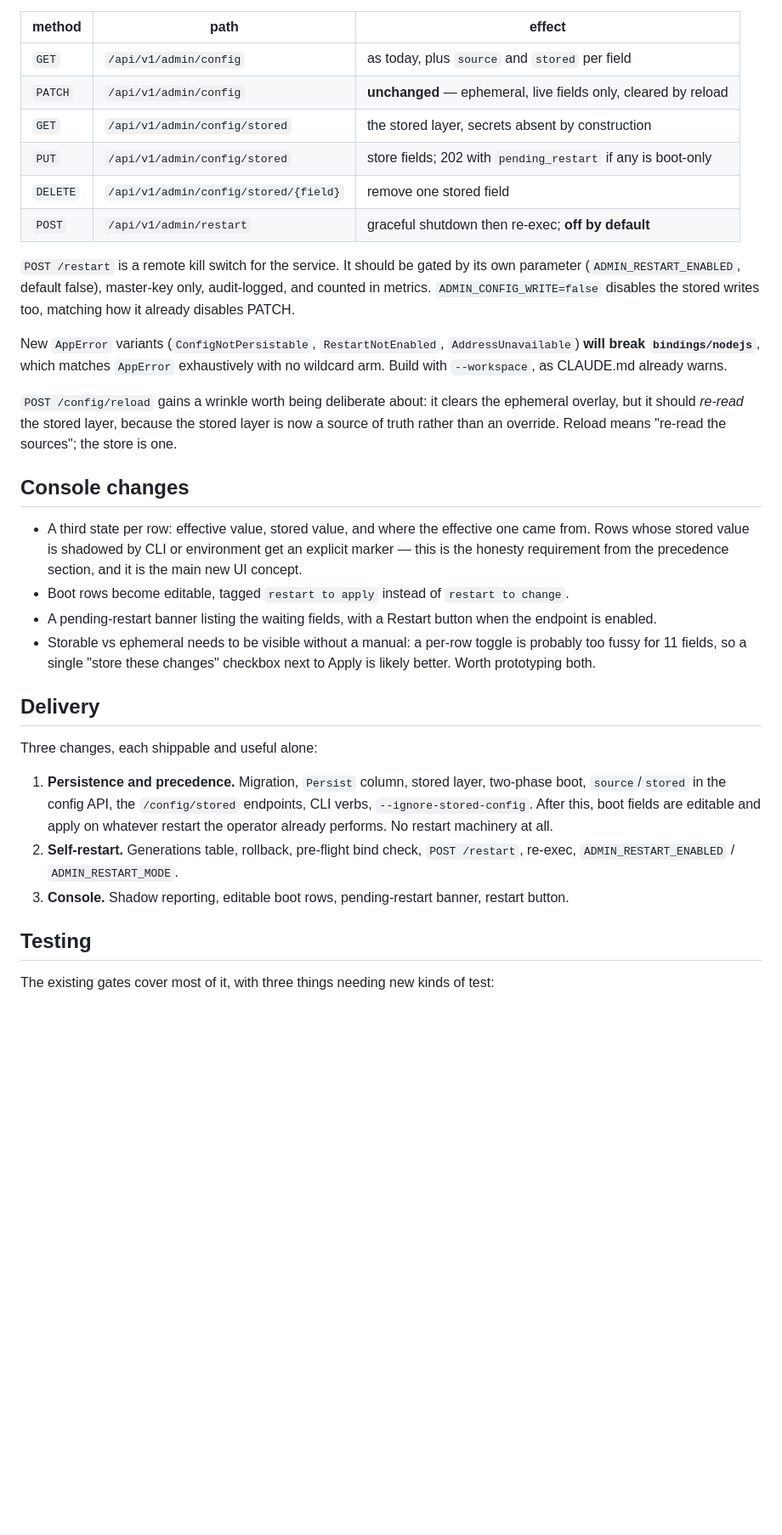
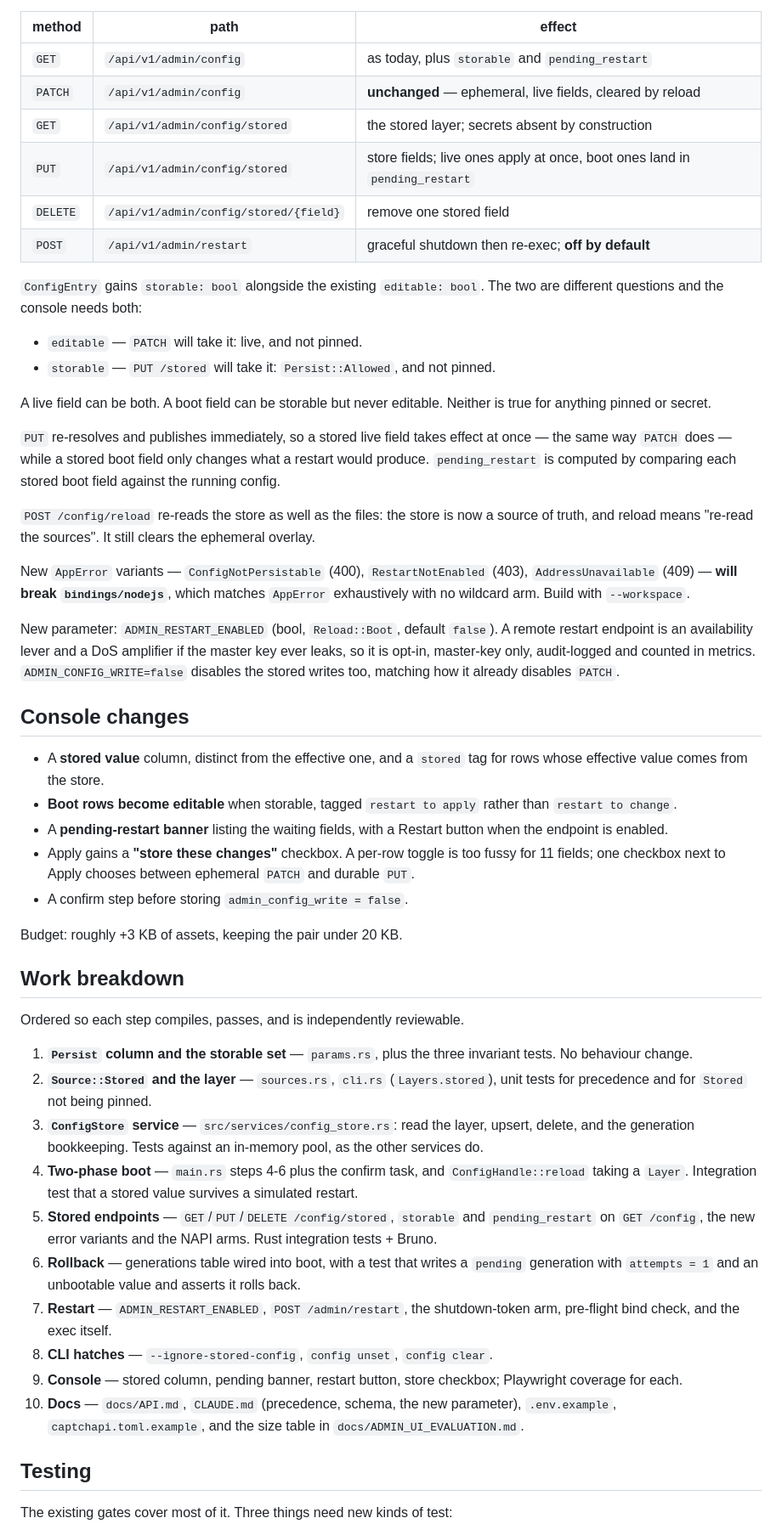
Before and after one commit to egeapak/captchapi, a Markdown page: docs/CONFIG_PERSISTENCE_DESIGN.md, the part around one of its changes. Shown at 85% size. GitHub-like rendering; blank space fills up the shorter version.

```diff
--- a/docs/CONFIG_PERSISTENCE_DESIGN.md
+++ b/docs/CONFIG_PERSISTENCE_DESIGN.md
@@ -222,51 +218,78 @@ keeps today's ephemeral-override semantics working and unbroken:
 
 | method | path | effect |
 |--------|------|--------|
-| `GET` | `/api/v1/admin/config` | as today, plus `source` and `stored` per field |
-| `PATCH` | `/api/v1/admin/config` | **unchanged** — ephemeral, live fields only, cleared by reload |
-| `GET` | `/api/v1/admin/config/stored` | the stored layer, secrets absent by construction |
-| `PUT` | `/api/v1/admin/config/stored` | store fields; 202 with `pending_restart` if any is boot-only |
+| `GET` | `/api/v1/admin/config` | as today, plus `storable` and `pending_restart` |
+| `PATCH` | `/api/v1/admin/config` | **unchanged** — ephemeral, live fields, cleared by reload |
+| `GET` | `/api/v1/admin/config/stored` | the stored layer; secrets absent by construction |
+| `PUT` | `/api/v1/admin/config/stored` | store fields; live ones apply at once, boot ones land in `pending_restart` |
 | `DELETE` | `/api/v1/admin/config/stored/{field}` | remove one stored field |
 | `POST` | `/api/v1/admin/restart` | graceful shutdown then re-exec; **off by default** |
 
-`POST /restart` is a remote kill switch for the service. It should be gated by its own
-parameter (`ADMIN_RESTART_ENABLED`, default false), master-key only, audit-logged, and counted
-in metrics. `ADMIN_CONFIG_WRITE=false` disables the stored writes too, matching how it already
-disables PATCH.
+`ConfigEntry` gains `storable: bool` alongside the existing `editable: bool`. The two are
+different questions and the console needs both:
 
-New `AppError` variants (`ConfigNotPersistable`, `RestartNotEnabled`, `AddressUnavailable`)
-**will break `bindings/nodejs`**, which matches `AppError` exhaustively with no wildcard arm.
-Build with `--workspace`, as CLAUDE.md already warns.
+- `editable` — `PATCH` will take it: live, and not pinned.
+- `storable` — `PUT /stored` will take it: `Persist::Allowed`, and not pinned.
 
-`POST /config/reload` gains a wrinkle worth being deliberate about: it clears the ephemeral
-overlay, but it should *re-read* the stored layer, because the stored layer is now a source of
-truth rather than an override. Reload means "re-read the sources"; the store is one.
+A live field can be both. A boot field can be storable but never editable. Neither is true for
+anything pinned or secret.
+
+`PUT` re-resolves and publishes immediately, so a stored live field takes effect at once — the
+same way `PATCH` does — while a stored boot field only changes what a restart would produce.
+`pending_restart` is computed by comparing each stored boot field against the running config.
+
+`POST /config/reload` re-reads the store as well as the files: the store is now a source of
+truth, and reload means "re-read the sources". It still clears the ephemeral overlay.
+
+New `AppError` variants — `ConfigNotPersistable` (400), `RestartNotEnabled` (403),
+`AddressUnavailable` (409) — **will break `bindings/nodejs`**, which matches `AppError`
+exhaustively with no wildcard arm. Build with `--workspace`.
+
+New parameter: `ADMIN_RESTART_ENABLED` (bool, `Reload::Boot`, default `false`). A remote restart
+endpoint is an availability lever and a DoS amplifier if the master key ever leaks, so it is
+opt-in, master-key only, audit-logged and counted in metrics. `ADMIN_CONFIG_WRITE=false`
+disables the stored writes too, matching how it already disables `PATCH`.
 
 ## Console changes
 
-- A third state per row: effective value, stored value, and where the effective one came from.
-  Rows whose stored value is shadowed by CLI or environment get an explicit marker — this is the
-  honesty requirement from the precedence section, and it is the main new UI concept.
-- Boot rows become editable, tagged `restart to apply` instead of `restart to change`.
-- A pending-restart banner listing the waiting fields, with a Restart button when the endpoint
-  is enabled.
-- Storable vs ephemeral needs to be visible without a manual: a per-row toggle is probably too
-  fussy for 11 fields, so a single "store these changes" checkbox next to Apply is likely
-  better. Worth prototyping both.
+- A **stored value** column, distinct from the effective one, and a `stored` tag for rows whose
+  effective value comes from the store.
+- **Boot rows become editable** when storable, tagged `restart to apply` rather than
+  `restart to change`.
+- A **pending-restart banner** listing the waiting fields, with a Restart button when the
+  endpoint is enabled.
+- Apply gains a **"store these changes"** checkbox. A per-row toggle is too fussy for 11 fields;
+  one checkbox next to Apply chooses between ephemeral `PATCH` and durable `PUT`.
+- A confirm step before storing `admin_config_write = false`.
 
-## Delivery
+Budget: roughly +3 KB of assets, keeping the pair under 20 KB.
 
-Three changes, each shippable and useful alone:
+## Work breakdown
 
-1. **Persistence and precedence.** Migration, `Persist` column, stored layer, two-phase boot,
-   `source`/`stored` in the config API, the `/config/stored` endpoints, CLI verbs,
-   `--ignore-stored-config`. After this, boot fields are editable and apply on whatever restart
-   the operator already performs. No restart machinery at all.
-2. **Self-restart.** Generations table, rollback, pre-flight bind check, `POST /restart`,
-   re-exec, `ADMIN_RESTART_ENABLED` / `ADMIN_RESTART_MODE`.
-3. **Console.** Shadow reporting, editable boot rows, pending-restart banner, restart button.
+Ordered so each step compiles, passes, and is independently reviewable.
+
+1. **`Persist` column and the storable set** — `params.rs`, plus the three invariant tests.
+   No behaviour change.
+2. **`Source::Stored` and the layer** — `sources.rs`, `cli.rs` (`Layers.stored`), unit tests for
+   precedence and for `Stored` not being pinned.
+3. **`ConfigStore` service** — `src/services/config_store.rs`: read the layer, upsert, delete,
+   and the generation bookkeeping. Tests against an in-memory pool, as the other services do.
+4. **Two-phase boot** — `main.rs` steps 4-6 plus the confirm task, and `ConfigHandle::reload`
+   taking a `Layer`. Integration test that a stored value survives a simulated restart.
+5. **Stored endpoints** — `GET`/`PUT`/`DELETE /config/stored`, `storable` and `pending_restart`
+   on `GET /config`, the new error variants and the NAPI arms. Rust integration tests + Bruno.
+6. **Rollback** — generations table wired into boot, with a test that writes a `pending`
+   generation with `attempts = 1` and an unbootable value and asserts it rolls back.
+7. **Restart** — `ADMIN_RESTART_ENABLED`, `POST /admin/restart`, the shutdown-token arm,
+   pre-flight bind check, and the exec itself.
+8. **CLI hatches** — `--ignore-stored-config`, `config unset`, `config clear`.
+9. **Console** — stored column, pending banner, restart button, store checkbox; Playwright
+   coverage for each.
+10. **Docs** — `docs/API.md`, `CLAUDE.md` (precedence, schema, the new parameter),
+    `.env.example`, `captchapi.toml.example`, and the size table in
+    `docs/ADMIN_UI_EVALUATION.md`.
 
 ## Testing
 
-The existing gates cover most of it, with three things needing new kinds of test:
+The existing gates cover most of it. Three things need new kinds of test:
 
```
Also changed, not shown: other parts of docs/CONFIG_PERSISTENCE_DESIGN.md (+176 -167 lines).
